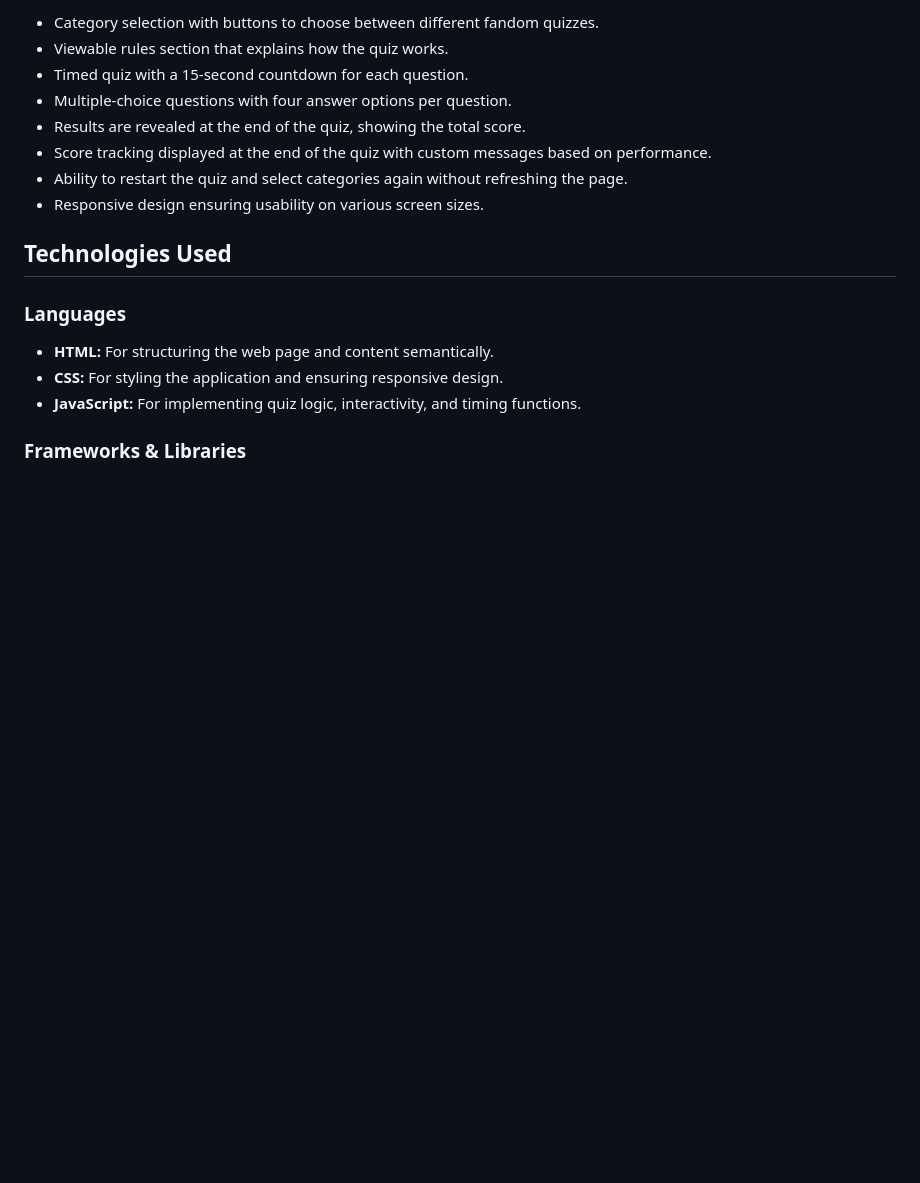
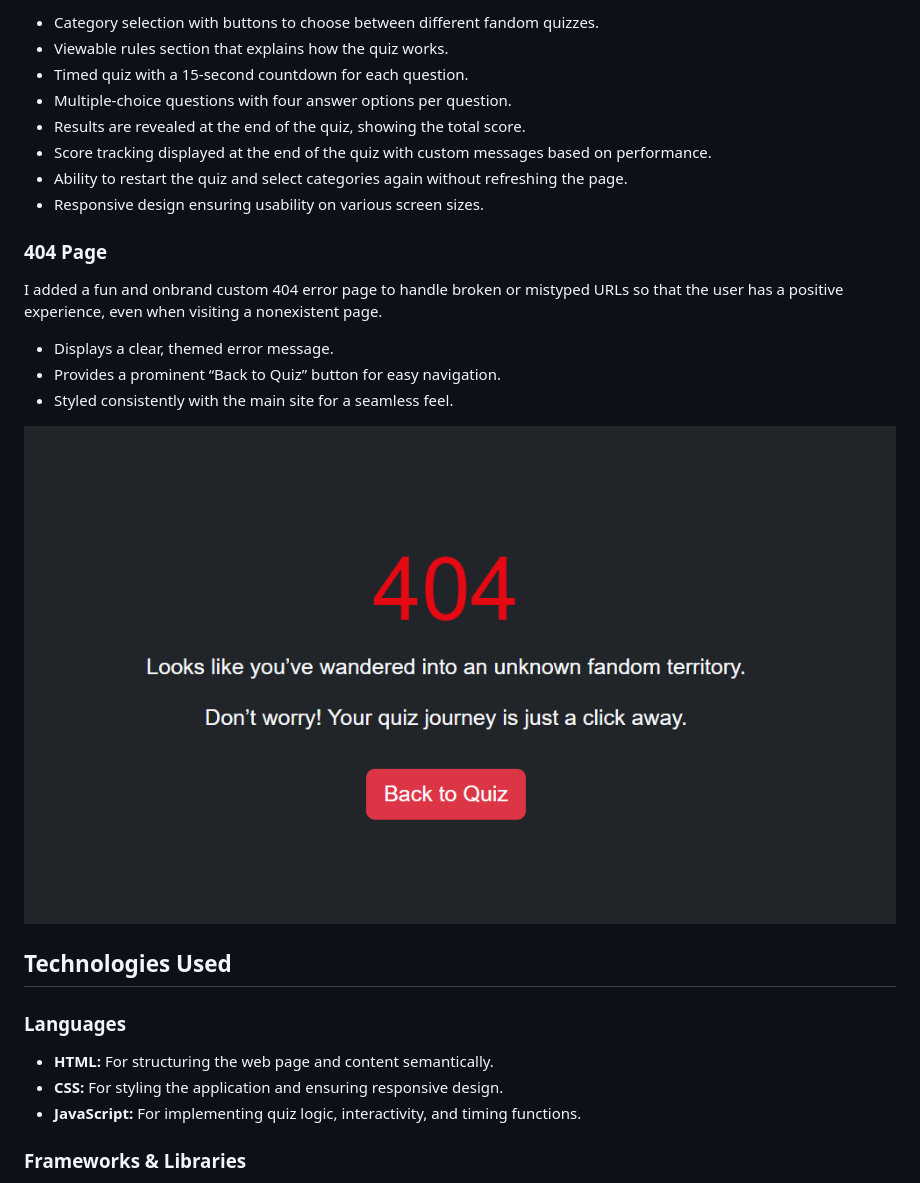
Before and after one commit to LouisCE/fandom-challenge, a Markdown page: README.md, the part around the change. Drawn GitHub-style; pictures changed too: assets/images/404.png (added); blank space fills up the shorter version.

Commit message:
Add custom 404 page details to README

```diff
--- a/README.md
+++ b/README.md
@@ -52,6 +52,16 @@ Fandom Challenge is an interactive quiz game designed to test players’ knowled
 - Score tracking displayed at the end of the quiz with custom messages based on performance.
 - Ability to restart the quiz and select categories again without refreshing the page.
 - Responsive design ensuring usability on various screen sizes.
+
+### 404 Page
+
+I added a fun and onbrand custom 404 error page to handle broken or mistyped URLs so that the user has a positive experience, even when visiting a nonexistent page.
+
+- Displays a clear, themed error message.
+- Provides a prominent “Back to Quiz” button for easy navigation.
+- Styled consistently with the main site for a seamless feel.
+
+![404 Page](assets/images/404.png)
 
 ## Technologies Used
 
```
